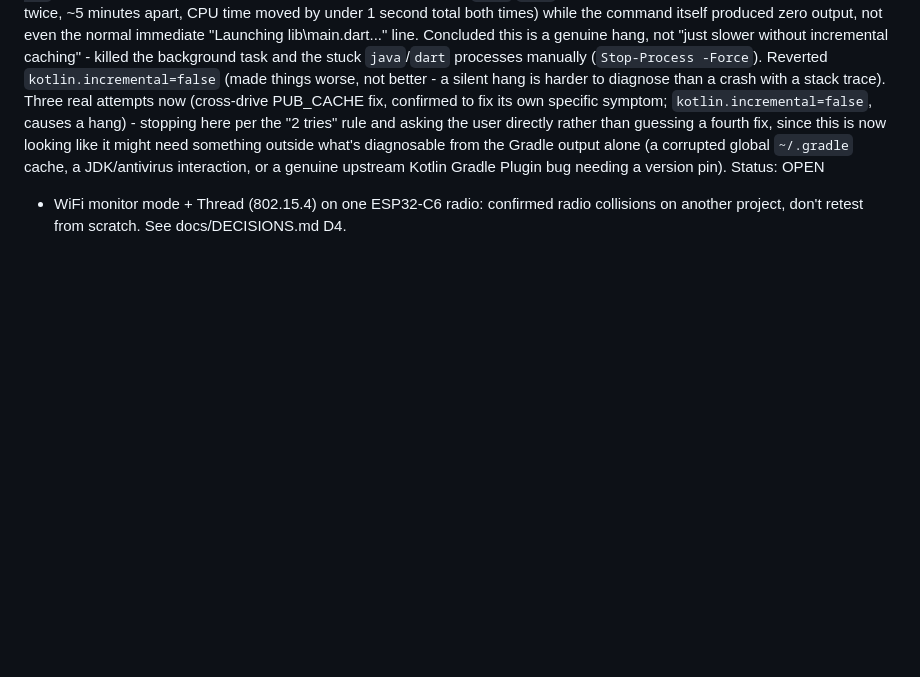
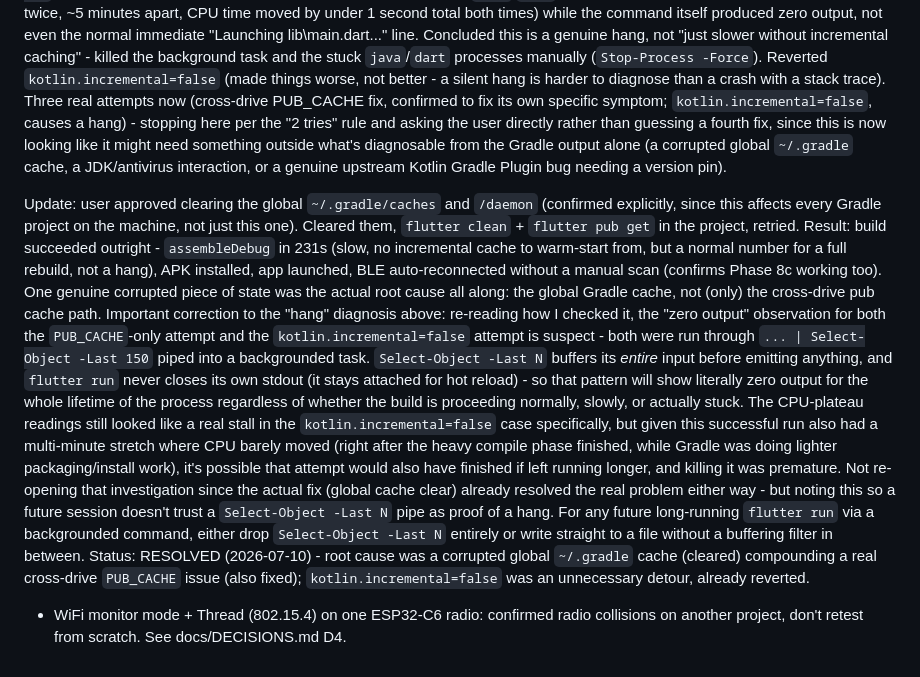
Before and after one commit to n02b3rt/PrintBack, a Markdown page: docs/LEARNINGS.md, the part around the change. Rendered like a GitHub page; blank space fills up the shorter version.

Commit message:
resolve the kotlin build crash: corrupted global gradle cache was it
clearing ~/.gradle/caches and /daemon (on top of the earlier pub_cache
drive fix) got a clean build through. also correcting my own earlier
"hang" diagnosis: piping a non-terminating flutter run through
Select-Object -Last N buffers everything until the process exits, so
"zero output" wasn't proof of a stall, just a broken way to watch it.

```diff
--- a/docs/LEARNINGS.md
+++ b/docs/LEARNINGS.md
@@ -521,7 +521,42 @@ might need something outside what's diagnosable from the Gradle output
 alone (a corrupted global `~/.gradle` cache, a JDK/antivirus
 interaction, or a genuine upstream Kotlin Gradle Plugin bug needing a
 version pin).
-Status: OPEN
+
+Update: user approved clearing the global `~/.gradle/caches` and
+`/daemon` (confirmed explicitly, since this affects every Gradle
+project on the machine, not just this one). Cleared them, `flutter
+clean` + `flutter pub get` in the project, retried. Result: build
+succeeded outright - `assembleDebug` in 231s (slow, no incremental
+cache to warm-start from, but a normal number for a full rebuild, not a
+hang), APK installed, app launched, BLE auto-reconnected without a
+manual scan (confirms Phase 8c working too). One genuine corrupted
+piece of state was the actual root cause all along: the global Gradle
+cache, not (only) the cross-drive pub cache path.
+Important correction to the "hang" diagnosis above: re-reading how I
+checked it, the "zero output" observation for both the `PUB_CACHE`-only
+attempt and the `kotlin.incremental=false` attempt is suspect - both
+were run through `... | Select-Object -Last 150` piped into a
+backgrounded task. `Select-Object -Last N` buffers its *entire* input
+before emitting anything, and `flutter run` never closes its own
+stdout (it stays attached for hot reload) - so that pattern will show
+literally zero output for the whole lifetime of the process regardless
+of whether the build is proceeding normally, slowly, or actually stuck.
+The CPU-plateau readings still looked like a real stall in the
+`kotlin.incremental=false` case specifically, but given this successful
+run also had a multi-minute stretch where CPU barely moved (right after
+the heavy compile phase finished, while Gradle was doing lighter
+packaging/install work), it's possible that attempt would also have
+finished if left running longer, and killing it was premature. Not
+re-opening that investigation since the actual fix (global cache clear)
+already resolved the real problem either way - but noting this so a
+future session doesn't trust a `Select-Object -Last N` pipe as proof of
+a hang. For any future long-running `flutter run` via a backgrounded
+command, either drop `Select-Object -Last N` entirely or write straight
+to a file without a buffering filter in between.
+Status: RESOLVED (2026-07-10) - root cause was a corrupted global
+`~/.gradle` cache (cleared) compounding a real cross-drive `PUB_CACHE`
+issue (also fixed); `kotlin.incremental=false` was an unnecessary
+detour, already reverted.
 
 - WiFi monitor mode + Thread (802.15.4) on one ESP32-C6 radio: confirmed
   radio collisions on another project, don't retest from scratch. See docs/DECISIONS.md D4.
```
